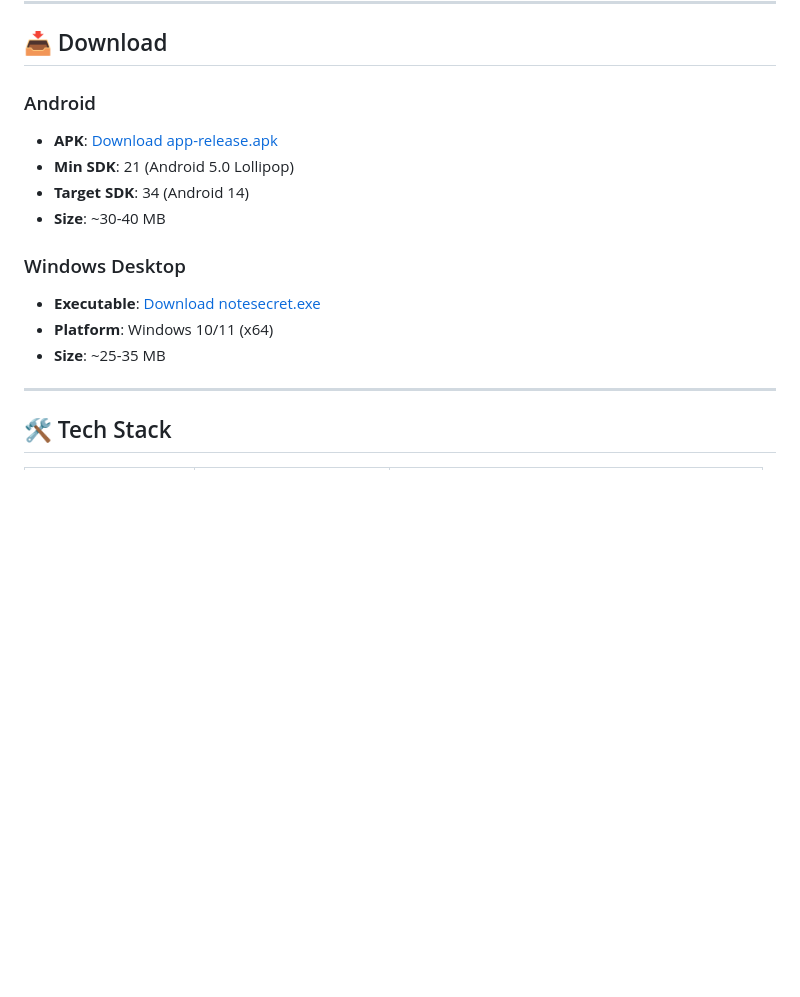
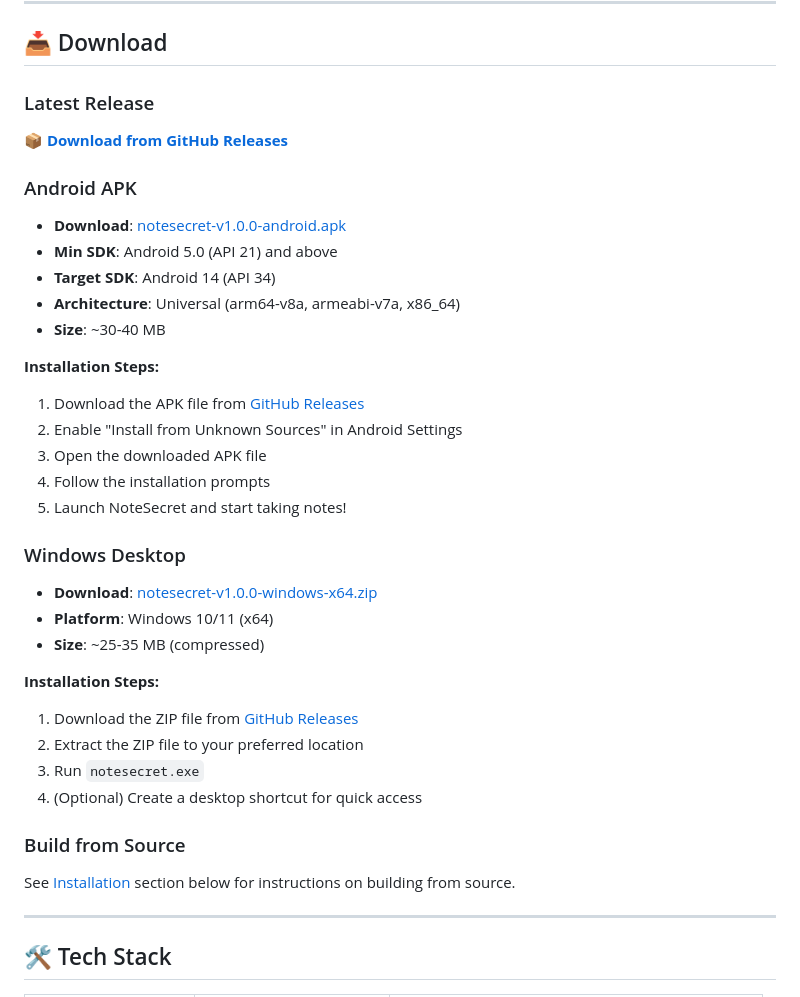
Before and after one commit to tamaproject360/notesecret, a Markdown page: README.md, the part around the change. Drawn GitHub-style; blank space fills up the shorter version.

```diff
--- a/README.md
+++ b/README.md
@@ -105,16 +105,37 @@
 
 ## 📥 Download
 
-### Android
-- **APK**: [Download app-release.apk](build/app/outputs/flutter-apk/app-release.apk)
-- **Min SDK**: 21 (Android 5.0 Lollipop)
-- **Target SDK**: 34 (Android 14)
+### Latest Release
+
+📦 **[Download from GitHub Releases](https://github.com/yourusername/notesecret/releases/latest)**
+
+### Android APK
+- **Download**: [notesecret-v1.0.0-android.apk](https://github.com/yourusername/notesecret/releases/latest)
+- **Min SDK**: Android 5.0 (API 21) and above
+- **Target SDK**: Android 14 (API 34)
+- **Architecture**: Universal (arm64-v8a, armeabi-v7a, x86_64)
 - **Size**: ~30-40 MB
 
+**Installation Steps:**
+1. Download the APK file from [GitHub Releases](https://github.com/yourusername/notesecret/releases)
+2. Enable "Install from Unknown Sources" in Android Settings
+3. Open the downloaded APK file
+4. Follow the installation prompts
+5. Launch NoteSecret and start taking notes!
+
 ### Windows Desktop
-- **Executable**: [Download notesecret.exe](build/windows/runner/Release/notesecret.exe)
+- **Download**: [notesecret-v1.0.0-windows-x64.zip](https://github.com/yourusername/notesecret/releases/latest)
 - **Platform**: Windows 10/11 (x64)
-- **Size**: ~25-35 MB
+- **Size**: ~25-35 MB (compressed)
+
+**Installation Steps:**
+1. Download the ZIP file from [GitHub Releases](https://github.com/yourusername/notesecret/releases)
+2. Extract the ZIP file to your preferred location
+3. Run `notesecret.exe`
+4. (Optional) Create a desktop shortcut for quick access
+
+### Build from Source
+See [Installation](#installation) section below for instructions on building from source.
 
 ---
 
```
Also changed, not shown: docs/deskripsi.md (added, +299 -0 lines).
